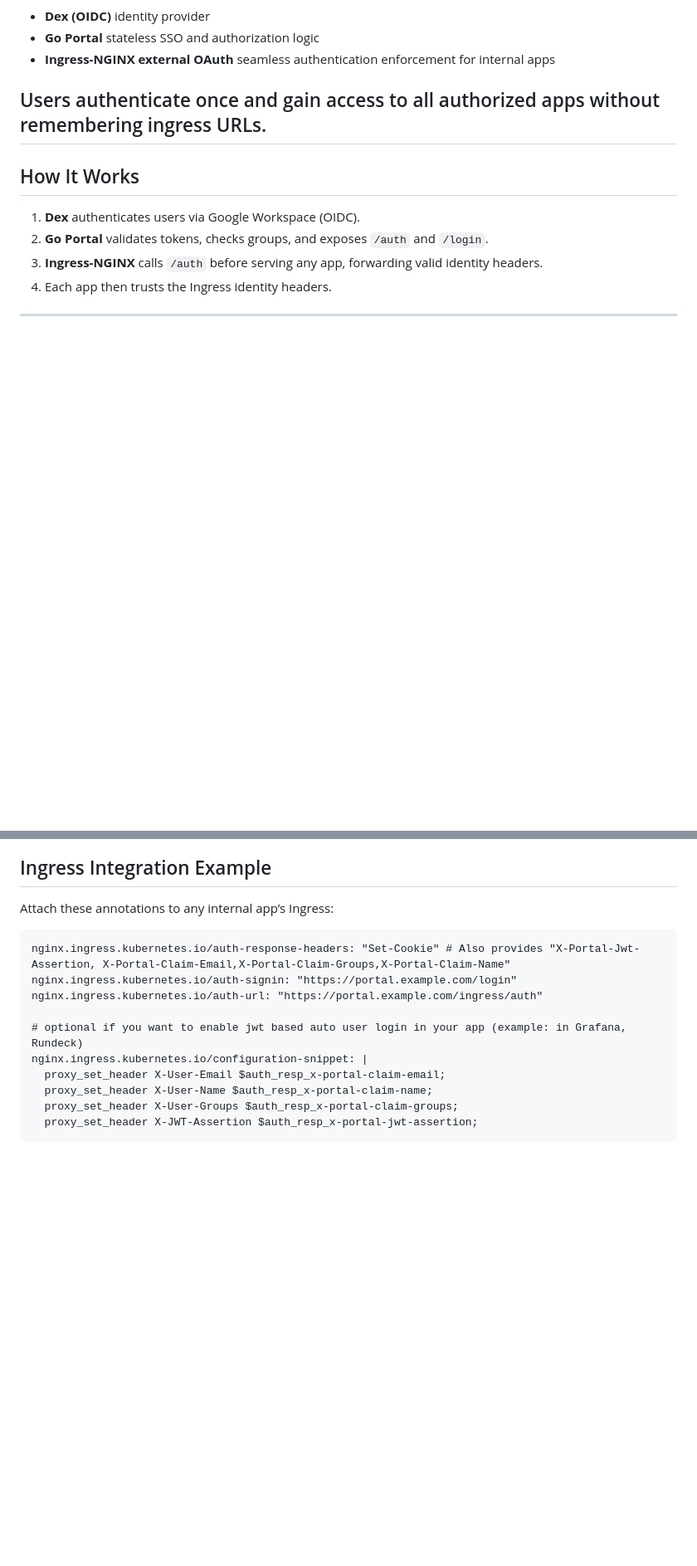
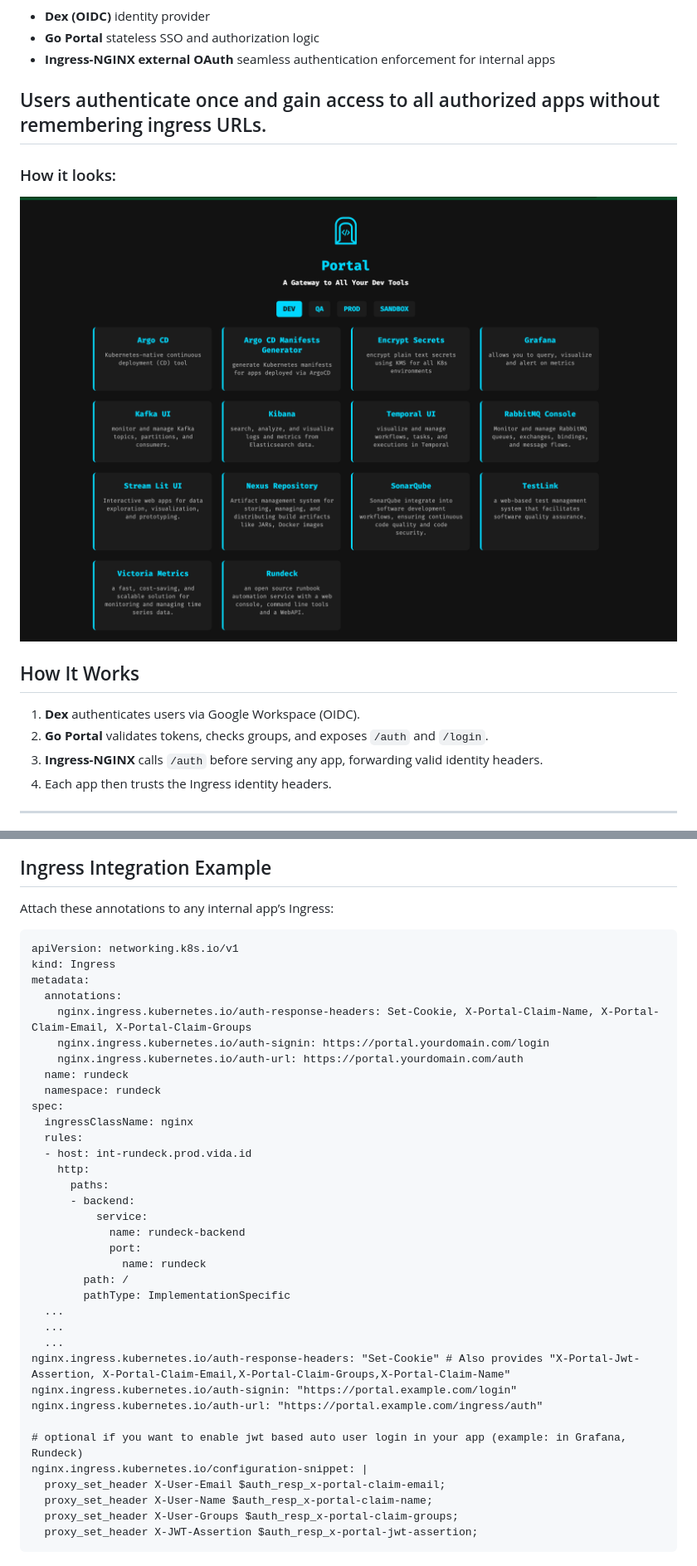
Before and after one commit to pavankumar-go/portal, a Markdown page: README.md, 2 parts joined by grey strips. Shown: that part at 83% size. Rendered like a GitHub page; pictures changed too: portal-homepage.png (added); blank space fills up the shorter version.

Commit message:
update readme, use session timeout

````diff
--- a/README.md
+++ b/README.md
@@ -11,6 +11,10 @@ It provides **centralized login, RBAC, and discovery** of all engineering dashbo
 
 Users authenticate once and gain access to all authorized apps without remembering ingress URLs.
 ---
+
+### How it looks:
+![Sequence Diagram](portal-homepage.png)
+
 
 ## How It Works
 
@@ -60,6 +64,31 @@ apps:
 ## Ingress Integration Example
 Attach these annotations to any internal app’s Ingress:
 ```
+apiVersion: networking.k8s.io/v1
+kind: Ingress
+metadata:
+  annotations:
+    nginx.ingress.kubernetes.io/auth-response-headers: Set-Cookie, X-Portal-Claim-Name, X-Portal-Claim-Email, X-Portal-Claim-Groups
+    nginx.ingress.kubernetes.io/auth-signin: https://portal.yourdomain.com/login
+    nginx.ingress.kubernetes.io/auth-url: https://portal.yourdomain.com/auth
+  name: rundeck
+  namespace: rundeck
+spec:
+  ingressClassName: nginx
+  rules:
+  - host: int-rundeck.prod.vida.id
+    http:
+      paths:
+      - backend:
+          service:
+            name: rundeck-backend
+            port:
+              name: rundeck
+        path: /
+        pathType: ImplementationSpecific
+  ...
+  ...
+  ...
 nginx.ingress.kubernetes.io/auth-response-headers: "Set-Cookie" # Also provides "X-Portal-Jwt-Assertion, X-Portal-Claim-Email,X-Portal-Claim-Groups,X-Portal-Claim-Name"
 nginx.ingress.kubernetes.io/auth-signin: "https://portal.example.com/login"
 nginx.ingress.kubernetes.io/auth-url: "https://portal.example.com/ingress/auth"
````
Also changed, not shown: 1 other file.
